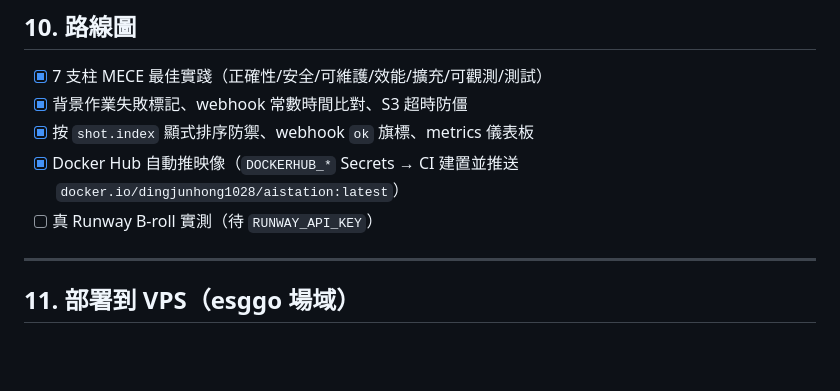
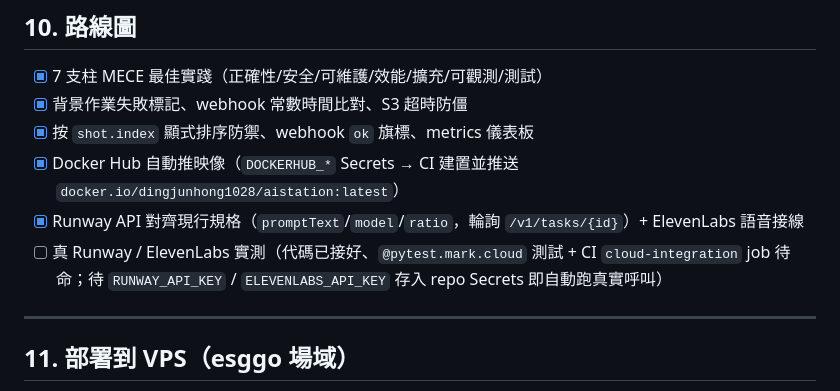
Before and after one commit to DingJun1028/OmniAuto, a Markdown page: README.md, the part around the change. Rendered like a GitHub page; blank space fills up the shorter version.

Commit message:
docs: roadmap reflects Runway+ElevenLabs wiring + CI-gated cloud tests

```diff
--- a/README.md
+++ b/README.md
@@ -184,7 +184,8 @@ tests/         pytest 套件
 - [x] 背景作業失敗標記、webhook 常數時間比對、S3 超時防僵
 - [x] 按 `shot.index` 顯式排序防禦、webhook `ok` 旗標、metrics 儀表板
 - [x] Docker Hub 自動推映像（`DOCKERHUB_*` Secrets → CI 建置並推送 `docker.io/dingjunhong1028/aistation:latest`）
-- [ ] 真 Runway B-roll 實測（待 `RUNWAY_API_KEY`）
+- [x] Runway API 對齊現行規格（`promptText`/`model`/`ratio`，輪詢 `/v1/tasks/{id}`）+ ElevenLabs 語音接線
+- [ ] 真 Runway / ElevenLabs 實測（代碼已接好、`@pytest.mark.cloud` 測試 + CI `cloud-integration` job 待命；待 `RUNWAY_API_KEY` / `ELEVENLABS_API_KEY` 存入 repo Secrets 即自動跑真實呼叫）
 
 ---
 
```
